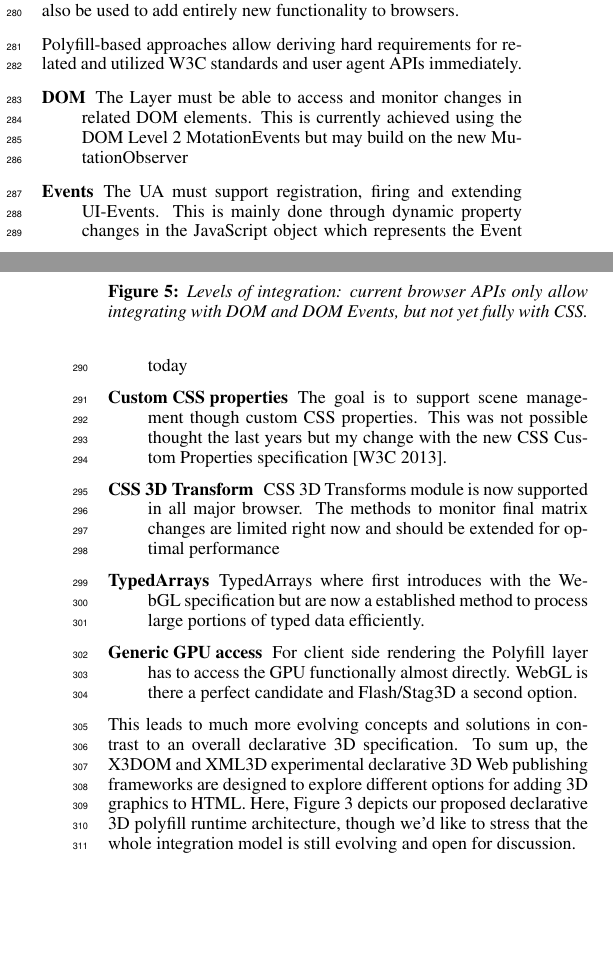
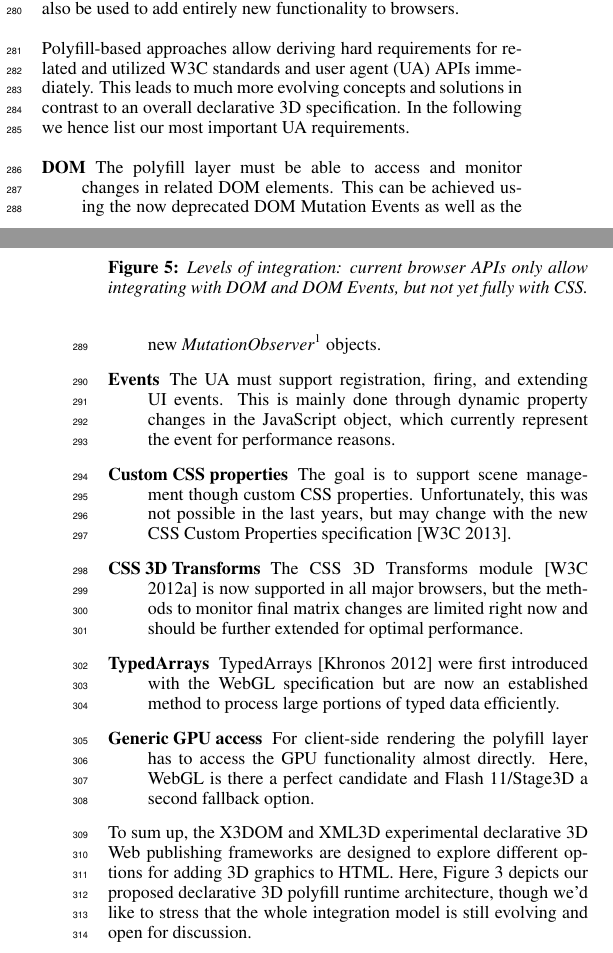
Before and after one commit to yjung/dec3d-docs, a LaTeX paper (Web3D2013-Dec3D/paper.tex): two parts of the columns of pages 3 and 4 of 6, joined at a grey line, cut so that both start at the same text, the shorter picture padded with empty space. Compiled offline with pdfLaTeX.

Commit message:
corrections

```diff
--- a/Web3D2013-Dec3D/paper.tex
+++ b/Web3D2013-Dec3D/paper.tex
@@ -156,18 +156,17 @@ Nevertheless, communicating and requesting additional and missing features like
 
 A \textit{polyfill} is a downloadable piece of code, which provides facilities that are not natively built-in to a Web browser \cite{Sharp2010}. For example, many features of HTML5 are not supported by versions of Internet Explorer older than version 8 or 9, but can be used by web pages if those pages install a so-called polyfill. Polyfills can also be used to add entirely new functionality to browsers.
 
-Polyfill-based approaches allow deriving hard requirements for related and utilized W3C standards and user agent APIs immediately.
+Polyfill-based approaches allow deriving hard requirements for related and utilized W3C standards and user agent (UA) APIs immediately. This leads to much more evolving concepts and solutions in contrast to an overall declarative 3D specification. In the following we hence list our most important UA requirements.
 
 \begin{description}
-\item[DOM] The Layer must be able to access and monitor changes in related DOM elements. This is currently achieved using the DOM Level 2 MotationEvents but may build on the new MutationObserver
-\item[Events] The UA must support registration, firing and extending UI-Events. This is mainly done through dynamic property changes in the JavaScript object which represents the Event today
-\item[Custom CSS properties] The goal is to support scene management though custom CSS properties. This was not possible thought the last years but my change with the new CSS Custom Properties specification \cite{CSSCustom}.
-\item[CSS 3D Transform] CSS 3D Transforms module is now supported in all major browser. The methods to monitor final matrix changes are limited right now and should be extended for optimal performance
-\item[TypedArrays] TypedArrays where first introduces with the WebGL specification but are now a established method to process large portions of typed data efficiently.
-\item[Generic GPU access] For client side rendering the Polyfill layer has to access the GPU functionally almost directly. WebGL is there a perfect candidate and Flash/Stag3D a second option.
+\item[DOM] The polyfill layer must be able to access and monitor changes in related DOM elements. This can be achieved using the now deprecated DOM Mutation Events as well as the new \emph{MutationObserver}\footnote{\url{https://dvcs.w3.org/hg/domcore/raw-file/tip/Overview.html\#mutation-observers}} objects.
+\item[Events] The UA must support registration, firing, and extending UI events. This is mainly done through dynamic property changes in the JavaScript object, which currently represent the event for performance reasons.
+\item[Custom CSS properties] The goal is to support scene management though custom CSS properties. Unfortunately, this was not possible in the last years, but may change with the new CSS Custom Properties specification \cite{CSSCustom}.
+\item[CSS 3D Transforms] The CSS 3D Transforms module \cite{webkit3DCSS} is now supported in all major browsers, but the methods to monitor final matrix changes are limited right now and should be further extended for optimal performance.
+\item[TypedArrays] TypedArrays \cite{TypArr12} were first introduced with the WebGL specification but are now an established method to process large portions of typed data efficiently.
+\item[Generic GPU access] For client-side rendering the polyfill layer has to access the GPU functionality almost directly. Here, WebGL is there a perfect candidate and Flash 11/Stage3D a second fallback option.
 \end{description}
 
-This leads to much more evolving concepts and solutions in contrast to an overall declarative 3D specification.
 To sum up, the X3DOM and XML3D experimental declarative 3D Web publishing frameworks are designed to explore different options for adding 3D graphics to HTML. Here, Figure \ref{fig:polyArch} depicts our proposed declarative 3D polyfill runtime architecture, though we'd like to stress that the whole integration model is still evolving and open for discussion.
 
 
```
